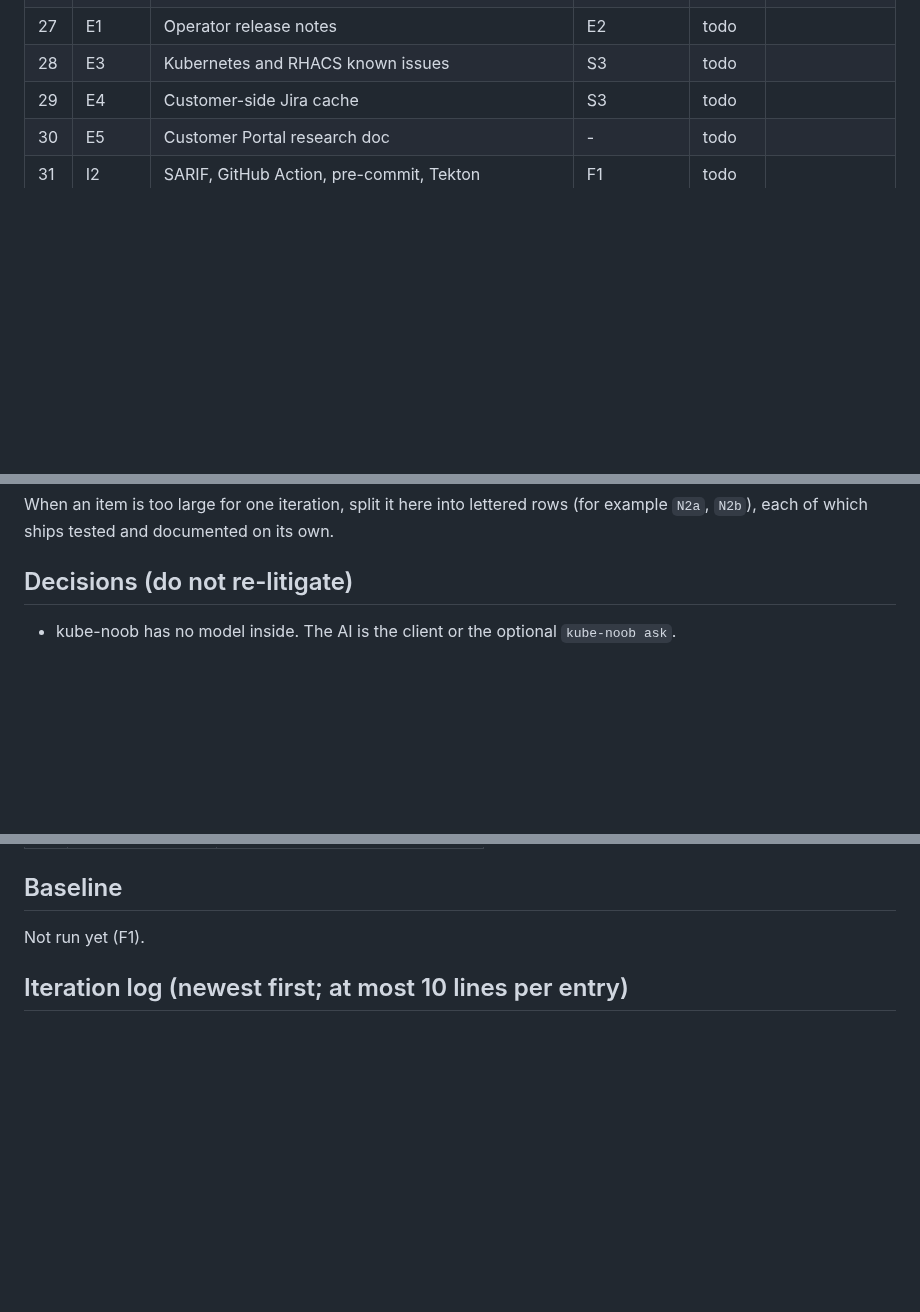
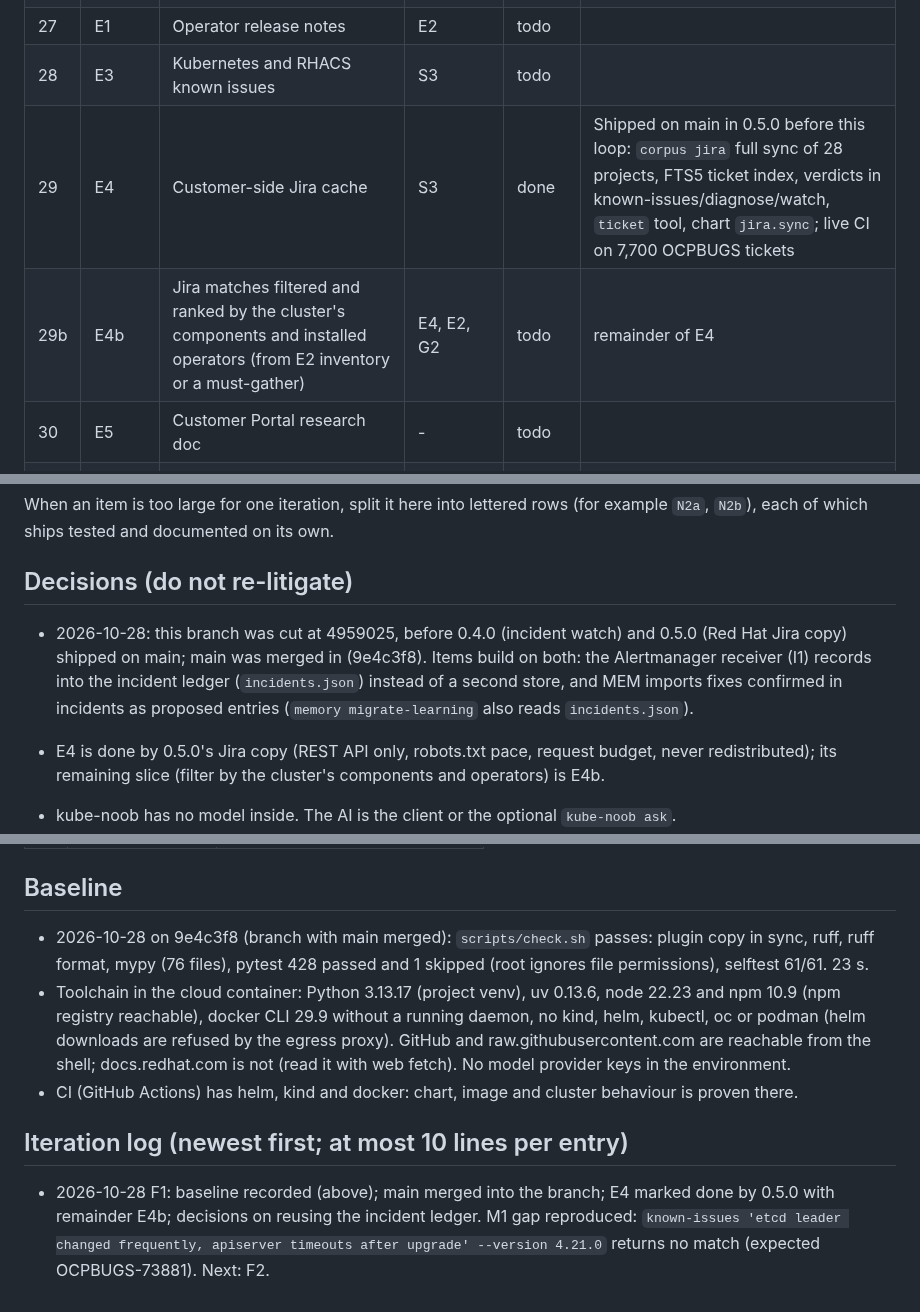
Before and after one commit to aashishmahajan/kube-noob, a Markdown page: .claude/loop/STATE.md, 3 parts joined by grey strips. Drawn GitHub-style; blank space fills up the shorter version.

Commit message:
Loop F1: baseline recorded, main merged, E4 shipped by 0.5.0
check.sh green on the merged branch (428 passed, 1 skipped, selftest 61/61). Records the toolchain limits of the cloud container, marks E4 done by the 0.5.0 Jira copy with its remainder as E4b, and decides that the alert receiver and memory reuse the incident ledger.

Co-Authored-By: Claude Opus 5.5 <noreply@anthropic.com>
Claude-Session: https://claude.ai/code/session_018aFMdw818udyo9rBBzvXZx
Signed-off-by: Claude <noreply@anthropic.com>

```diff
--- a/.claude/loop/STATE.md
+++ b/.claude/loop/STATE.md
@@ -35,7 +35,8 @@ Statuses: `todo`, `in-progress`, `done`, `blocked` (reason and the exact questio
 | 26 | E2 | Installed operator inventory | F3 | todo | |
 | 27 | E1 | Operator release notes | E2 | todo | |
 | 28 | E3 | Kubernetes and RHACS known issues | S3 | todo | |
-| 29 | E4 | Customer-side Jira cache | S3 | todo | |
+| 29 | E4 | Customer-side Jira cache | S3 | done | Shipped on main in 0.5.0 before this loop: `corpus jira` full sync of 28 projects, FTS5 ticket index, verdicts in known-issues/diagnose/watch, `ticket` tool, chart `jira.sync`; live CI on 7,700 OCPBUGS tickets |
+| 29b | E4b | Jira matches filtered and ranked by the cluster's components and installed operators (from E2 inventory or a must-gather) | E4, E2, G2 | todo | remainder of E4 |
 | 30 | E5 | Customer Portal research doc | - | todo | |
 | 31 | I2 | SARIF, GitHub Action, pre-commit, Tekton | F1 | todo | |
 | 32 | I9 | runbooks.yaml, report and /metrics, lightspeed-config, diagnose --brief | MEM2 | todo | |
@@ -69,6 +70,13 @@ When an item is too large for one iteration, split it here into lettered rows (f
 which ships tested and documented on its own.
 
 ## Decisions (do not re-litigate)
+
+- 2026-10-28: this branch was cut at 4959025, before 0.4.0 (incident watch) and 0.5.0 (Red Hat Jira copy) shipped on
+  main; main was merged in (9e4c3f8). Items build on both: the Alertmanager receiver (I1) records into the incident
+  ledger (`incidents.json`) instead of a second store, and MEM imports fixes confirmed in incidents as proposed
+  entries (`memory migrate-learning` also reads `incidents.json`).
+- E4 is done by 0.5.0's Jira copy (REST API only, robots.txt pace, request budget, never redistributed); its
+  remaining slice (filter by the cluster's components and operators) is E4b.
 
 - kube-noob has no model inside. The AI is the client or the optional `kube-noob ask`.
 - The trained-model track is cut. The grader stays as an evaluation product (`kube-noob bench`).
@@ -111,6 +119,16 @@ which ships tested and documented on its own.
 
 ## Baseline
 
-Not run yet (F1).
+- 2026-10-28 on 9e4c3f8 (branch with main merged): `scripts/check.sh` passes: plugin copy in sync, ruff, ruff
+  format, mypy (76 files), pytest 428 passed and 1 skipped (root ignores file permissions), selftest 61/61. 23 s.
+- Toolchain in the cloud container: Python 3.13.17 (project venv), uv 0.13.6, node 22.23 and npm 10.9 (npm registry
+  reachable), docker CLI 29.9 without a running daemon, no kind, helm, kubectl, oc or podman (helm downloads are
+  refused by the egress proxy). GitHub and raw.githubusercontent.com are reachable from the shell; docs.redhat.com
+  is not (read it with web fetch). No model provider keys in the environment.
+- CI (GitHub Actions) has helm, kind and docker: chart, image and cluster behaviour is proven there.
 
 ## Iteration log (newest first; at most 10 lines per entry)
+
+- 2026-10-28 F1: baseline recorded (above); main merged into the branch; E4 marked done by 0.5.0 with remainder
+  E4b; decisions on reusing the incident ledger. M1 gap reproduced: `known-issues 'etcd leader changed frequently,
+  apiserver timeouts after upgrade' --version 4.21.0` returns no match (expected OCPBUGS-73881). Next: F2.
```
Also changed, not shown: other parts of .claude/loop/STATE.md (+1 -1 lines).
